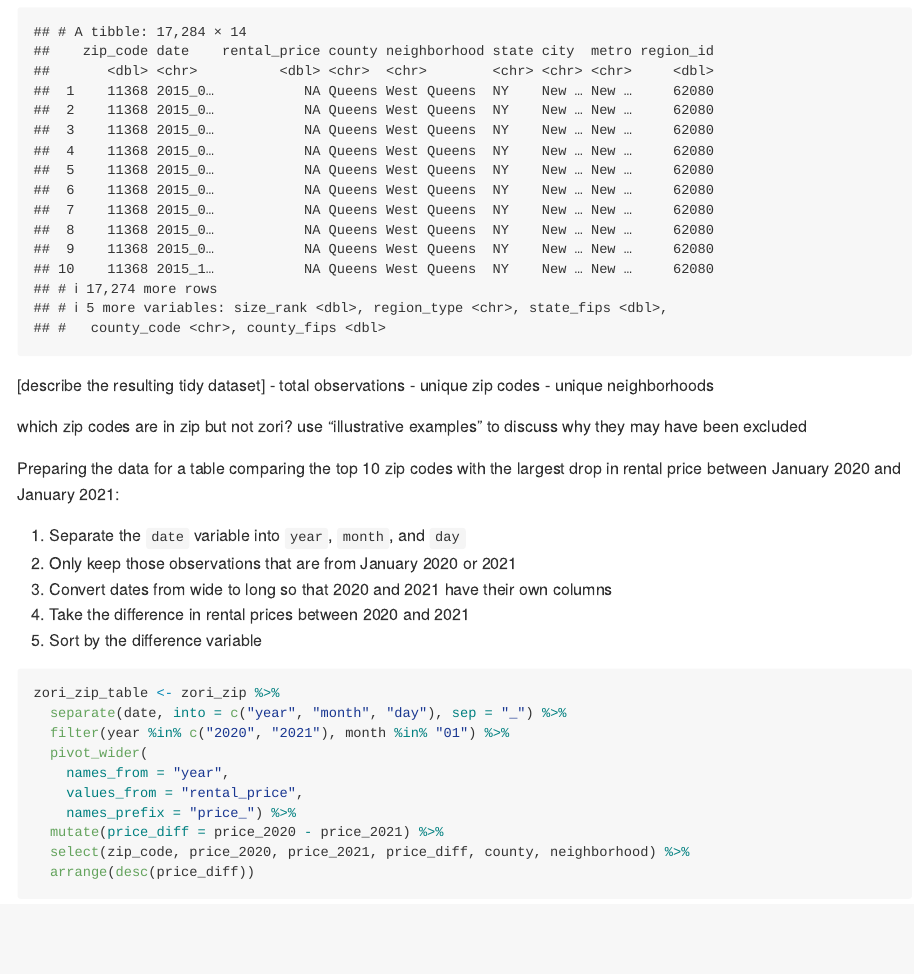
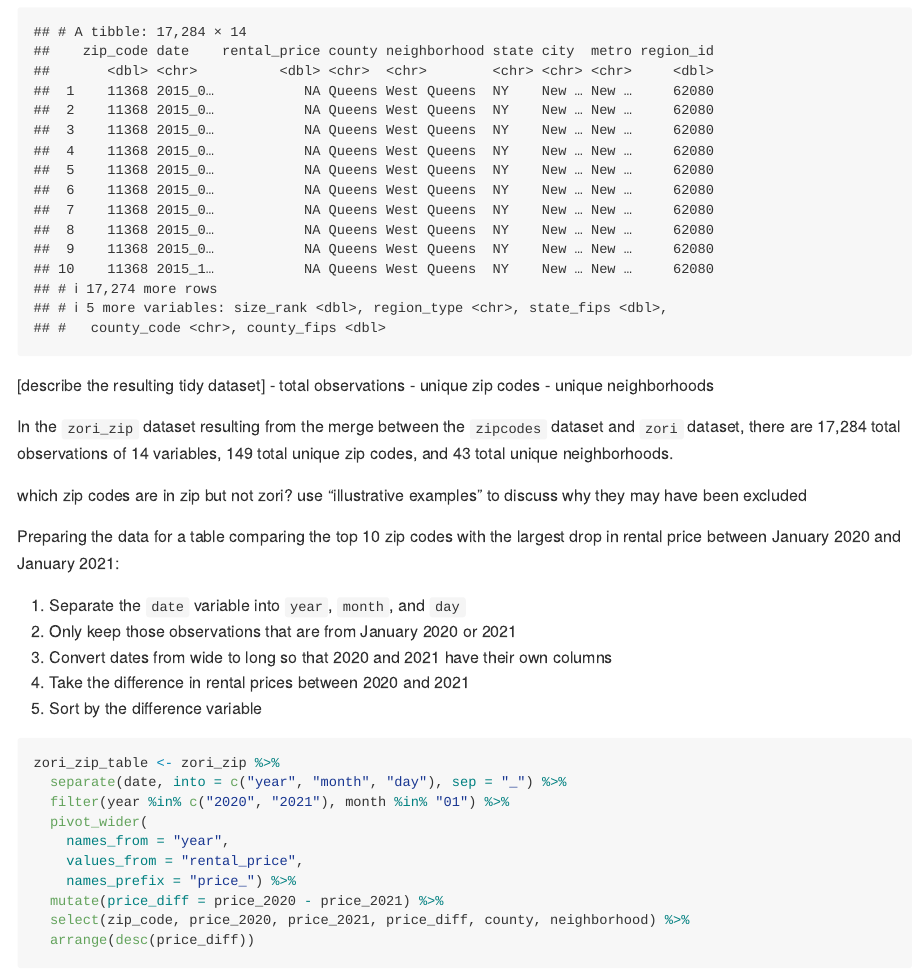
Before and after one commit to a-l-collins/P8105_HW2_HL2710, an R Markdown document (P8105_HW2_HL2710.Rmd): the page in a window 1100 px wide, from 9060 px down. The pictures show the output file P8105_HW2_HL2710.md that the author committed with the source, drawn offline in the style of GitHub; long lines of code are wrapped.

Commit message:
Problem 3; describing the merged dataset

````diff
--- a/P8105_HW2_HL2710.Rmd
+++ b/P8105_HW2_HL2710.Rmd
@@ -296,11 +296,7 @@ zori_zip <-
 zori_zip
 ```
 
-
-[describe the resulting tidy dataset]
-- total observations
-- unique zip codes
-- unique neighborhoods
+In the `zori_zip` dataset resulting from the merge between the `zipcodes` dataset and `zori` dataset, there are 17,284 total observations of 14 variables, `r length(unique(pull(zori_zip, zip_code)))` total unique zip codes, and `r length(unique(pull(zori_zip, neighborhood)))` total unique neighborhoods.
 
 which zip codes are in zip but not zori? use "illustrative examples" to discuss why they may have been excluded
 
````
Also changed, not shown: P8105_HW2_HL2710.md.
